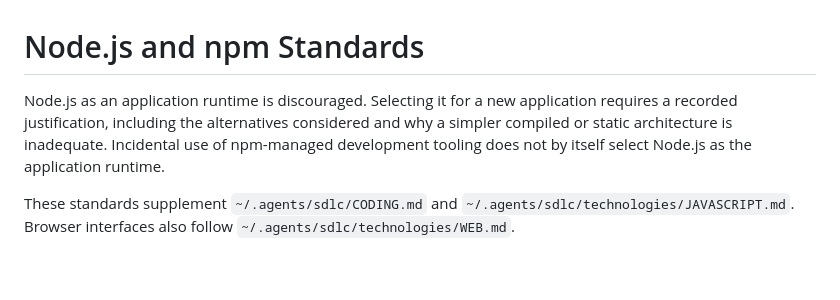
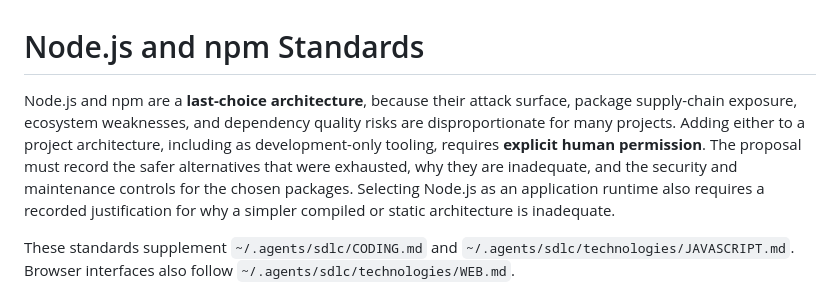
Before and after one commit to tigger-developer/sdlc, a Markdown page: src/technologies/NODE.md, the part around the change. Drawn GitHub-style; blank space fills up the shorter version.

```diff
--- a/src/technologies/NODE.md
+++ b/src/technologies/NODE.md
@@ -1,10 +1,14 @@
 # Node.js and npm Standards
 
-Node.js as an application runtime is discouraged. Selecting it for a new
-application requires a recorded justification, including the alternatives
-considered and why a simpler compiled or static architecture is inadequate.
-Incidental use of npm-managed development tooling does not by itself select
-Node.js as the application runtime.
+Node.js and npm are a **last-choice architecture**, because their attack
+surface, package supply-chain exposure, ecosystem weaknesses, and dependency
+quality risks are disproportionate for many projects. Adding either to a
+project architecture, including as development-only tooling, requires
+**explicit human permission**. The proposal must record the safer alternatives
+that were exhausted, why they are inadequate, and the security and maintenance
+controls for the chosen packages. Selecting Node.js as an application runtime
+also requires a recorded justification for why a simpler compiled or static
+architecture is inadequate.
 
 These standards supplement `~/.agents/sdlc/CODING.md` and
 `~/.agents/sdlc/technologies/JAVASCRIPT.md`. Browser interfaces also follow
```
Also changed, not shown: CHANGELOG.md (+7 -0 lines), src/technologies/WEB.md (+12 -2 lines).
